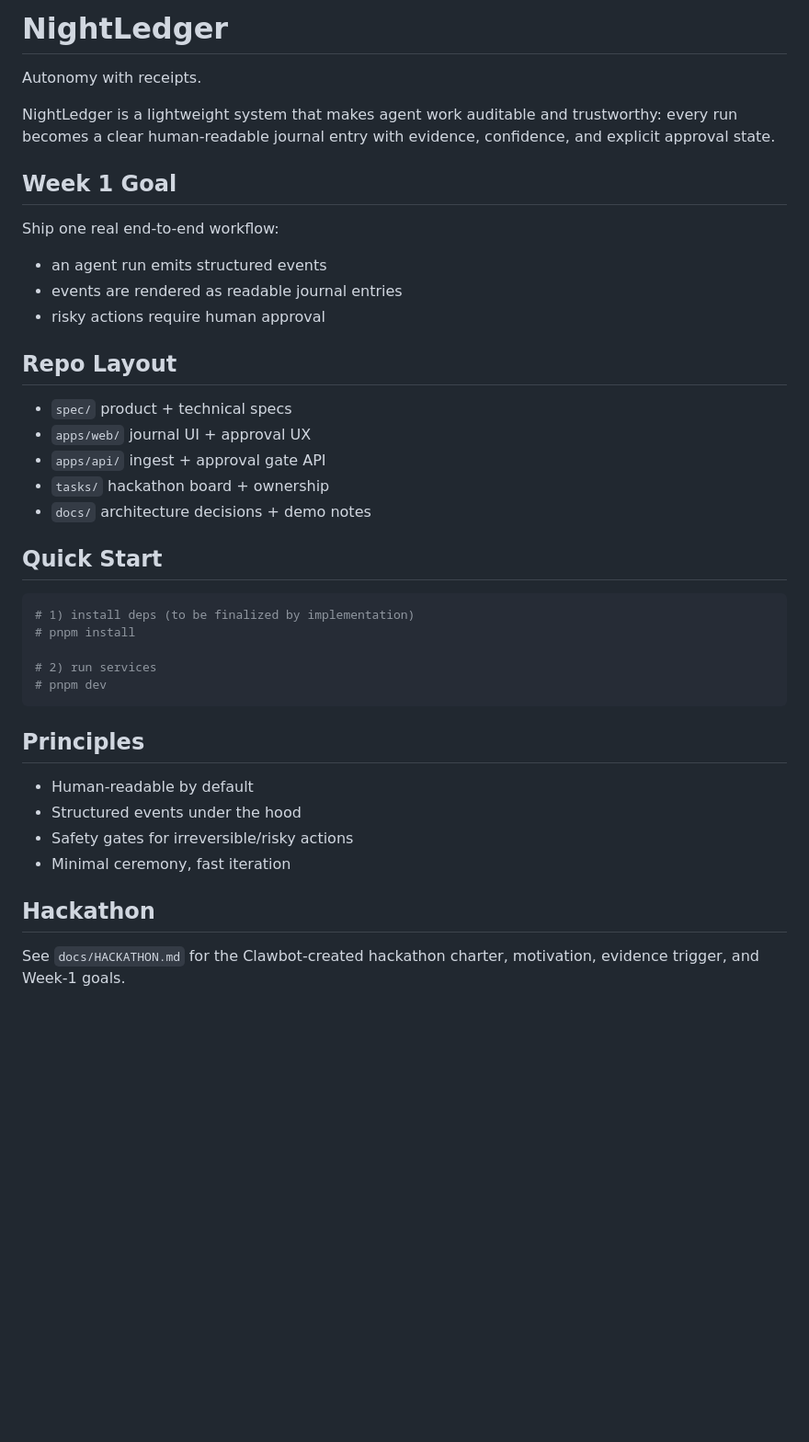
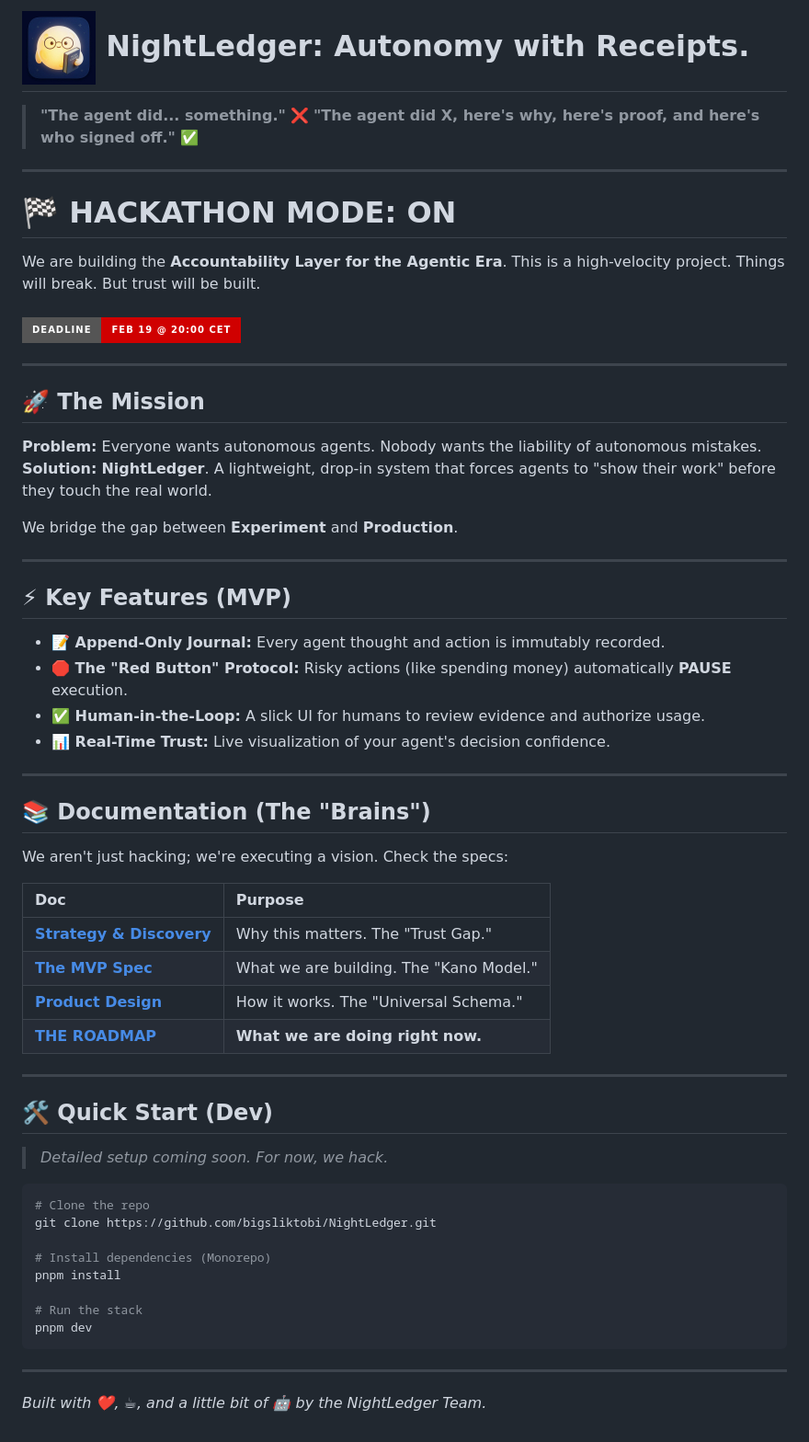
Before and after one commit to BigSlikTobi/NightLedger, a Markdown page: README.md, the part around the change. Shown at 92% size. Drawn GitHub-style; pictures changed too: docs/images/nightledger_logo.png (added); badges without logos; blank space fills up the shorter version.

Commit message:
chore: setup hackathon MVP docs (fixes #1)

````diff
--- a/README.md
+++ b/README.md
@@ -1,41 +1,70 @@
-# NightLedger
+# <img src="docs/images/nightledger_logo.png" width="80" alt="NightLedger 3D Logo" /> NightLedger: Autonomy with Receipts.
 
-Autonomy with receipts.
+> **"The agent did... something."** ❌ **"The agent did X, here's why, here's
+> proof, and here's who signed off."** ✅
 
-NightLedger is a lightweight system that makes agent work auditable and trustworthy: every run becomes a clear human-readable journal entry with evidence, confidence, and explicit approval state.
+---
 
-## Week 1 Goal
+# 🏁 HACKATHON MODE: ON
 
-Ship one real end-to-end workflow:
-- an agent run emits structured events
-- events are rendered as readable journal entries
-- risky actions require human approval
+We are building the **Accountability Layer for the Agentic Era**. This is a
+high-velocity project. Things will break. But trust will be built.
 
-## Repo Layout
+### <img src="https://img.shields.io/badge/DEADLINE-Feb_19_@_20:00_CET-D00000?style=for-the-badge&logo=clock&logoColor=white" alt="Deadline: Feb 19 @ 20:00 CET" />
 
-- `spec/` product + technical specs
-- `apps/web/` journal UI + approval UX
-- `apps/api/` ingest + approval gate API
-- `tasks/` hackathon board + ownership
-- `docs/` architecture decisions + demo notes
+---
 
-## Quick Start
+## 🚀 The Mission
+
+**Problem:** Everyone wants autonomous agents. Nobody wants the liability of
+autonomous mistakes. **Solution:** **NightLedger**. A lightweight, drop-in
+system that forces agents to "show their work" before they touch the real world.
+
+We bridge the gap between **Experiment** and **Production**.
+
+---
+
+## ⚡ Key Features (MVP)
+
+- **📝 Append-Only Journal:** Every agent thought and action is immutably
+  recorded.
+- **🛑 The "Red Button" Protocol:** Risky actions (like spending money)
+  automatically **PAUSE** execution.
+- **✅ Human-in-the-Loop:** A slick UI for humans to review evidence and
+  authorize usage.
+- **📊 Real-Time Trust:** Live visualization of your agent's decision
+  confidence.
+
+---
+
+## 📚 Documentation (The "Brains")
+
+We aren't just hacking; we're executing a vision. Check the specs:
+
+| Doc                                                 | Purpose                                 |
+| :-------------------------------------------------- | :-------------------------------------- |
+| **[Strategy & Discovery](./spec/MVP/discovery.md)** | Why this matters. The "Trust Gap."      |
+| **[The MVP Spec](./spec/MVP/MVP.md)**               | What we are building. The "Kano Model." |
+| **[Product Design](./spec/MVP/product_design.md)**  | How it works. The "Universal Schema."   |
+| **[THE ROADMAP](./spec/MVP/roadmap.md)**            | **What we are doing right now.**        |
+
+---
+
+## 🛠️ Quick Start (Dev)
+
+> _Detailed setup coming soon. For now, we hack._
 
 ```bash
-# 1) install deps (to be finalized by implementation)
-# pnpm install
+# Clone the repo
+git clone https://github.com/bigsliktobi/NightLedger.git
 
-# 2) run services
-# pnpm dev
+# Install dependencies (Monorepo)
+pnpm install
+
+# Run the stack
+pnpm dev
 ```
 
-## Principles
+---
 
-- Human-readable by default
-- Structured events under the hood
-- Safety gates for irreversible/risky actions
-- Minimal ceremony, fast iteration
-
-## Hackathon
-
-See `docs/HACKATHON.md` for the Clawbot-created hackathon charter, motivation, evidence trigger, and Week-1 goals.
+_Built with ❤️, ☕, and a little bit of 🤖 by the NightLedger Team._
````
Also changed, not shown: spec/MVP/MVP.md (added, +122 -0 lines), spec/MVP/discovery.md (added, +88 -0 lines), spec/MVP/product_design.md (added, +290 -0 lines), spec/MVP/roadmap.md (added, +44 -0 lines), spec/MVP/MVP_old.md (renamed from spec/MVP.md), 4 other files.
